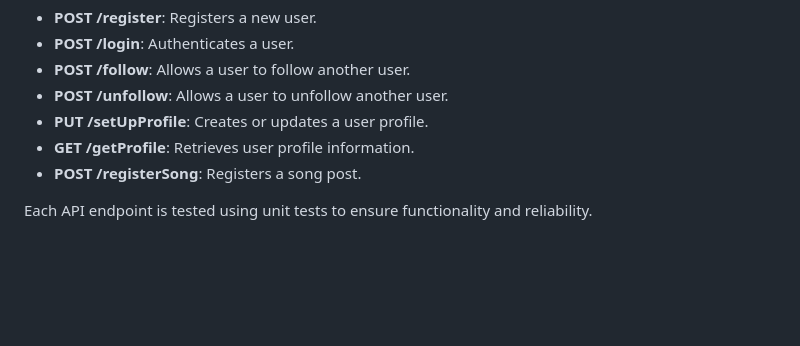
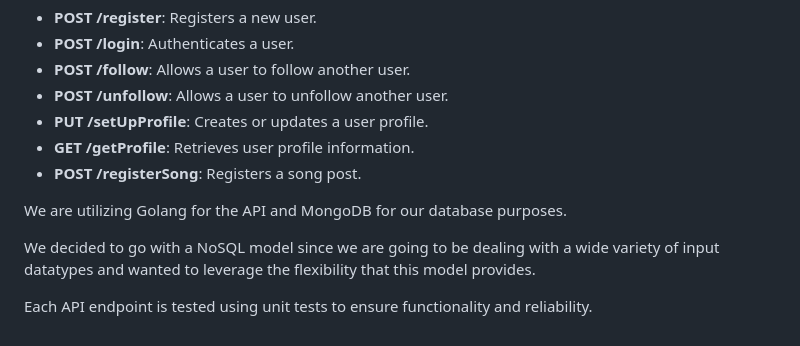
Before and after one commit to swe-fall-2024/soundbytes, a Markdown page: Sprint2.md, the part around the change. Rendered like a GitHub page; blank space fills up the shorter version.

```diff
--- a/Sprint2.md
+++ b/Sprint2.md
@@ -114,4 +114,8 @@ The backend API includes the following endpoints:
 - **GET /getProfile**: Retrieves user profile information.
 - **POST /registerSong**: Registers a song post.
 
+We are utilizing Golang for the API and MongoDB for our database purposes.
+
+We decided to go with a NoSQL model since we are going to be dealing with a wide variety of input datatypes and wanted to leverage the flexibility that this model provides.
+
 Each API endpoint is tested using unit tests to ensure functionality and reliability.
```
